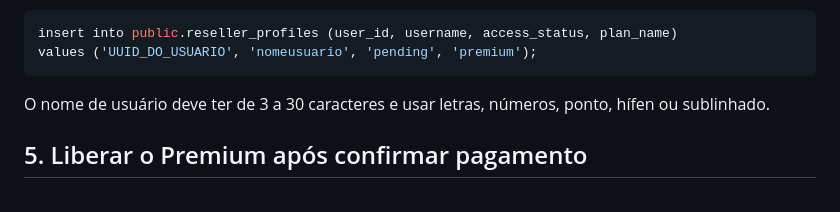
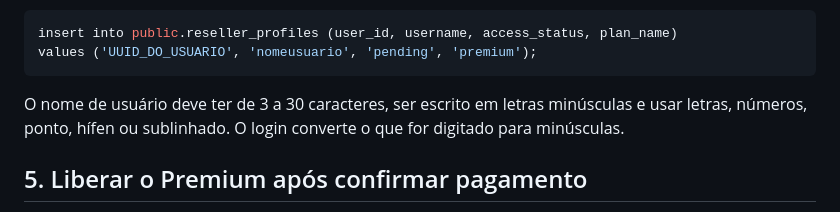
Before and after one commit to NANDOBRTV/Conversor-de-moedas, a Markdown page: LEIA-ME-SUPABASE.md, the part around the change. GitHub-like rendering.

Commit message:
Clarify lowercase username requirement

````diff
--- a/LEIA-ME-SUPABASE.md
+++ b/LEIA-ME-SUPABASE.md
@@ -46,7 +46,7 @@ insert into public.reseller_profiles (user_id, username, access_status, plan_nam
 values ('UUID_DO_USUARIO', 'nomeusuario', 'pending', 'premium');
 ```
 
-O nome de usuário deve ter de 3 a 30 caracteres e usar letras, números, ponto, hífen ou sublinhado.
+O nome de usuário deve ter de 3 a 30 caracteres, ser escrito em letras minúsculas e usar letras, números, ponto, hífen ou sublinhado. O login converte o que for digitado para minúsculas.
 
 ## 5. Liberar o Premium após confirmar pagamento
 
````
